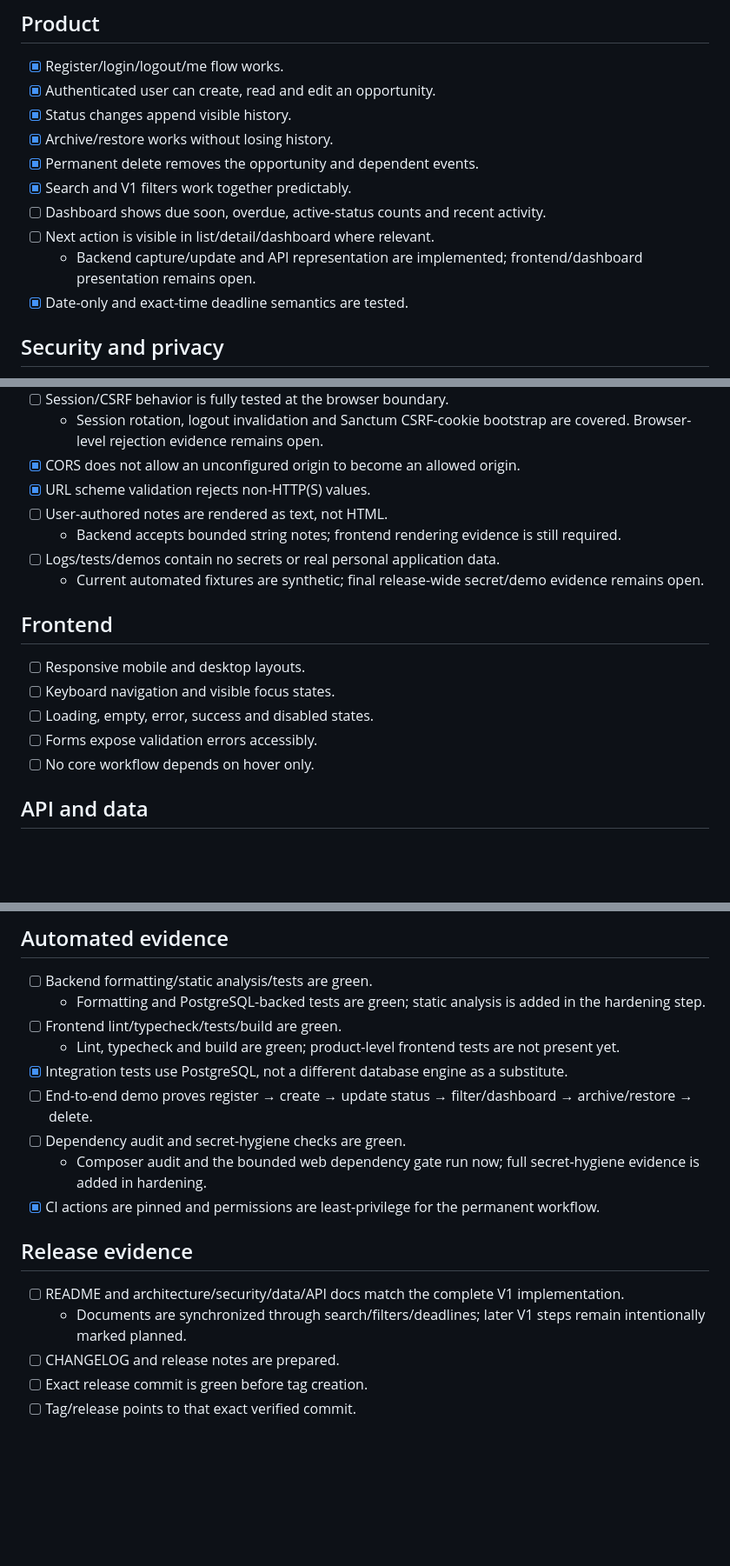
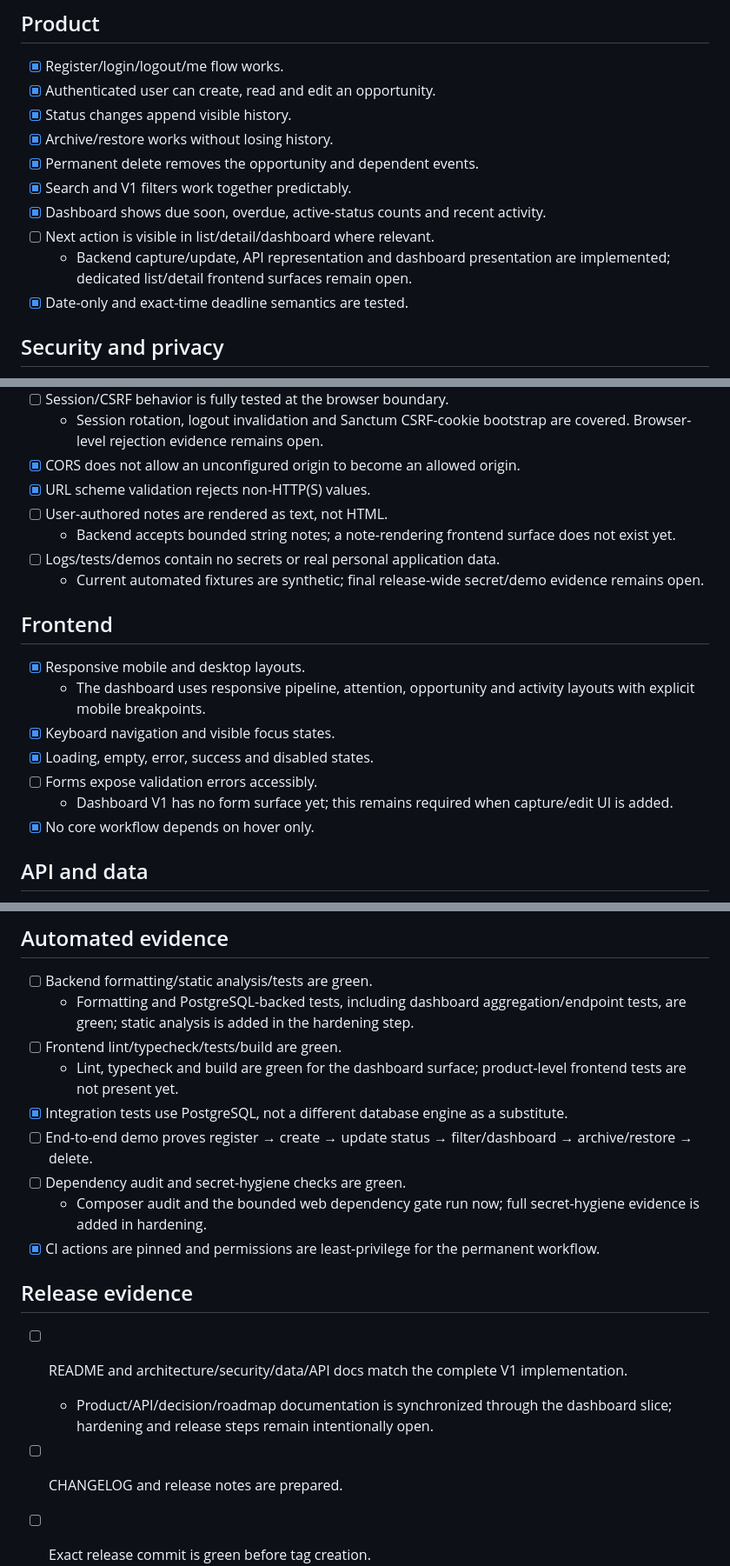
Before and after one commit to Imad-cpp/opportunity-tracker, a Markdown page: docs/DEFINITION_OF_DONE.md, 3 parts joined by grey strips. Shown at 87% size. GitHub-like rendering; blank space fills up the shorter version.

Commit message:
docs: record dashboard completion evidence

```diff
--- a/docs/DEFINITION_OF_DONE.md
+++ b/docs/DEFINITION_OF_DONE.md
@@ -10,9 +10,9 @@ A V1 release is complete only when the same exact release commit satisfies the a
 - [x] Archive/restore works without losing history.
 - [x] Permanent delete removes the opportunity and dependent events.
 - [x] Search and V1 filters work together predictably.
-- [ ] Dashboard shows due soon, overdue, active-status counts and recent activity.
+- [x] Dashboard shows due soon, overdue, active-status counts and recent activity.
 - [ ] Next action is visible in list/detail/dashboard where relevant.
-  - Backend capture/update and API representation are implemented; frontend/dashboard presentation remains open.
+  - Backend capture/update, API representation and dashboard presentation are implemented; dedicated list/detail frontend surfaces remain open.
 - [x] Date-only and exact-time deadline semantics are tested.
 
 ## Security and privacy
@@ -25,17 +25,19 @@ A V1 release is complete only when the same exact release commit satisfies the a
 - [x] CORS does not allow an unconfigured origin to become an allowed origin.
 - [x] URL scheme validation rejects non-HTTP(S) values.
 - [ ] User-authored notes are rendered as text, not HTML.
-  - Backend accepts bounded string notes; frontend rendering evidence is still required.
+  - Backend accepts bounded string notes; a note-rendering frontend surface does not exist yet.
 - [ ] Logs/tests/demos contain no secrets or real personal application data.
   - Current automated fixtures are synthetic; final release-wide secret/demo evidence remains open.
 
 ## Frontend
 
-- [ ] Responsive mobile and desktop layouts.
-- [ ] Keyboard navigation and visible focus states.
-- [ ] Loading, empty, error, success and disabled states.
+- [x] Responsive mobile and desktop layouts.
+  - The dashboard uses responsive pipeline, attention, opportunity and activity layouts with explicit mobile breakpoints.
+- [x] Keyboard navigation and visible focus states.
+- [x] Loading, empty, error, success and disabled states.
 - [ ] Forms expose validation errors accessibly.
-- [ ] No core workflow depends on hover only.
+  - Dashboard V1 has no form surface yet; this remains required when capture/edit UI is added.
+- [x] No core workflow depends on hover only.
 
 ## API and data
 
@@ -50,9 +52,9 @@ A V1 release is complete only when the same exact release commit satisfies the a
 ## Automated evidence
 
 - [ ] Backend formatting/static analysis/tests are green.
-  - Formatting and PostgreSQL-backed tests are green; static analysis is added in the hardening step.
+  - Formatting and PostgreSQL-backed tests, including dashboard aggregation/endpoint tests, are green; static analysis is added in the hardening step.
 - [ ] Frontend lint/typecheck/tests/build are green.
-  - Lint, typecheck and build are green; product-level frontend tests are not present yet.
+  - Lint, typecheck and build are green for the dashboard surface; product-level frontend tests are not present yet.
 - [x] Integration tests use PostgreSQL, not a different database engine as a substitute.
 - [ ] End-to-end demo proves register → create → update status → filter/dashboard → archive/restore → delete.
 - [ ] Dependency audit and secret-hygiene checks are green.
@@ -62,7 +64,7 @@ A V1 release is complete only when the same exact release commit satisfies the a
 ## Release evidence
 
 - [ ] README and architecture/security/data/API docs match the complete V1 implementation.
-  - Documents are synchronized through search/filters/deadlines; later V1 steps remain intentionally marked planned.
+  - Product/API/decision/roadmap documentation is synchronized through the dashboard slice; hardening and release steps remain intentionally open.
 - [ ] CHANGELOG and release notes are prepared.
 - [ ] Exact release commit is green before tag creation.
 - [ ] Tag/release points to that exact verified commit.
```
